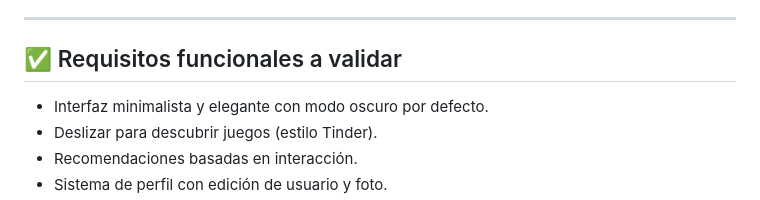
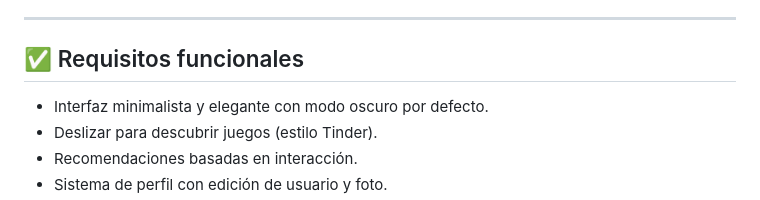
Before and after one commit to JoaquinMunoz0/CtrlPlay, a Markdown page: README.md, the part around the change. Drawn GitHub-style.

Commit message:
Actualizar README.md

```diff
--- a/README.md
+++ b/README.md
@@ -51,7 +51,7 @@ CtrlPlay es una aplicación móvil desarrollada en Flutter que permite a los usu
 
 ---
 
-## ✅ Requisitos funcionales a validar
+## ✅ Requisitos funcionales
 
 - Interfaz minimalista y elegante con modo oscuro por defecto.
 - Deslizar para descubrir juegos (estilo Tinder).
```
